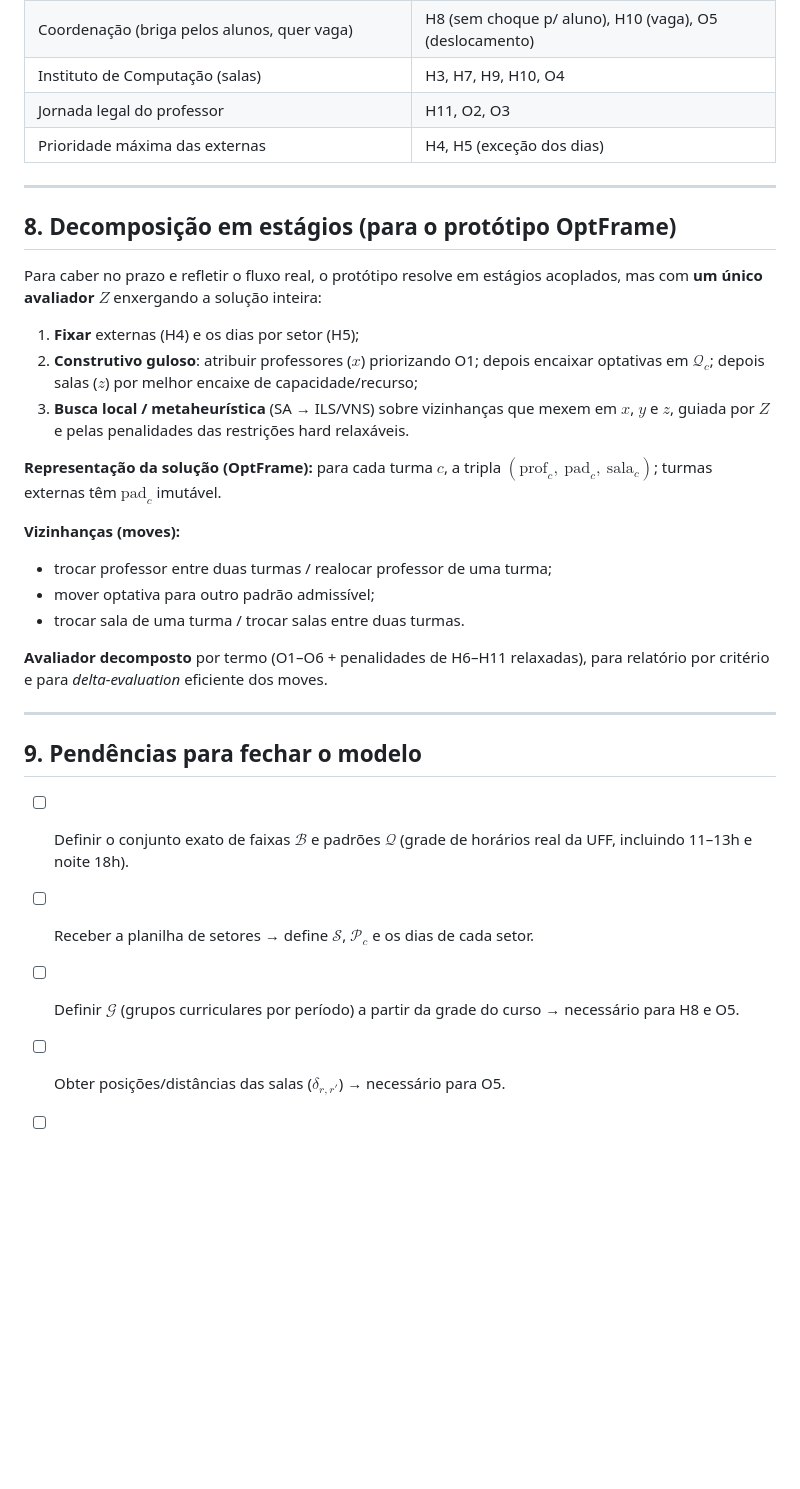
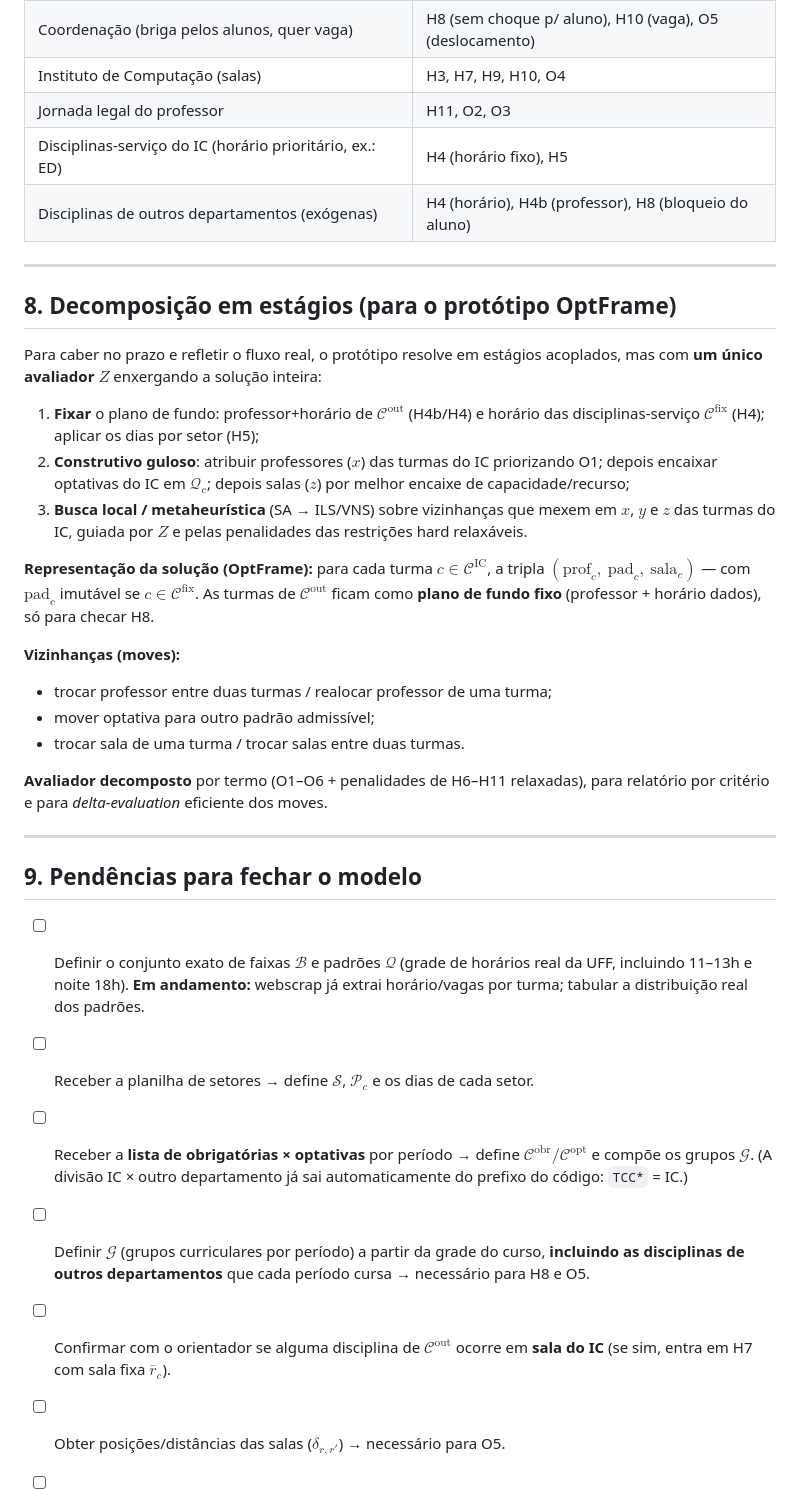
Before and after one commit to bcosta19/TCC, a Markdown page: anotacoes/modelo_matematico.md, the part around one of its changes. Rendered like a GitHub page; blank space fills up the shorter version.

```diff
--- a/anotacoes/modelo_matematico.md
+++ b/anotacoes/modelo_matematico.md
@@ -214,7 +241,8 @@ t_{p,d} \ge x_{c,p}\,u_{c,h}\quad \forall h\in d; \qquad \Phi_{\text{dias}}=\sum
 | Coordenação (briga pelos alunos, quer vaga) | H8 (sem choque p/ aluno), H10 (vaga), O5 (deslocamento) |
 | Instituto de Computação (salas) | H3, H7, H9, H10, O4 |
 | Jornada legal do professor | H11, O2, O3 |
-| Prioridade máxima das externas | H4, H5 (exceção dos dias) |
+| Disciplinas-serviço do IC (horário prioritário, ex.: ED) | H4 (horário fixo), H5 |
+| Disciplinas de outros departamentos (exógenas) | H4 (horário), H4b (professor), H8 (bloqueio do aluno) |
 
 ---
 
@@ -222,11 +250,11 @@ t_{p,d} \ge x_{c,p}\,u_{c,h}\quad \forall h\in d; \qquad \Phi_{\text{dias}}=\sum
 
 Para caber no prazo e refletir o fluxo real, o protótipo resolve em estágios acoplados, mas com **um único avaliador** $Z$ enxergando a solução inteira:
 
-1. **Fixar** externas (H4) e os dias por setor (H5);
-2. **Construtivo guloso**: atribuir professores ($x$) priorizando O1; depois encaixar optativas em $\mathcal{Q}_c$; depois salas ($z$) por melhor encaixe de capacidade/recurso;
-3. **Busca local / metaheurística** (SA → ILS/VNS) sobre vizinhanças que mexem em $x$, $y$ e $z$, guiada por $Z$ e pelas penalidades das restrições hard relaxáveis.
+1. **Fixar** o plano de fundo: professor+horário de $\mathcal{C}^{\text{out}}$ (H4b/H4) e horário das disciplinas-serviço $\mathcal{C}^{\text{fix}}$ (H4); aplicar os dias por setor (H5);
+2. **Construtivo guloso**: atribuir professores ($x$) das turmas do IC priorizando O1; depois encaixar optativas do IC em $\mathcal{Q}_c$; depois salas ($z$) por melhor encaixe de capacidade/recurso;
+3. **Busca local / metaheurística** (SA → ILS/VNS) sobre vizinhanças que mexem em $x$, $y$ e $z$ das turmas do IC, guiada por $Z$ e pelas penalidades das restrições hard relaxáveis.
 
-**Representação da solução (OptFrame):** para cada turma $c$, a tripla $(\text{prof}_c,\ \text{pad}_c,\ \text{sala}_c)$; turmas externas têm $\text{pad}_c$ imutável.
+**Representação da solução (OptFrame):** para cada turma $c\in\mathcal{C}^{\text{IC}}$, a tripla $(\text{prof}_c,\ \text{pad}_c,\ \text{sala}_c)$ — com $\text{pad}_c$ imutável se $c\in\mathcal{C}^{\text{fix}}$. As turmas de $\mathcal{C}^{\text{out}}$ ficam como **plano de fundo fixo** (professor + horário dados), só para checar H8.
 
 **Vizinhanças (moves):**
 - trocar professor entre duas turmas / realocar professor de uma turma;
@@ -239,8 +267,10 @@ Para caber no prazo e refletir o fluxo real, o protótipo resolve em estágios a
 
 ## 9. Pendências para fechar o modelo
 
-- [ ] Definir o conjunto exato de faixas $\mathcal{B}$ e padrões $\mathcal{Q}$ (grade de horários real da UFF, incluindo 11–13h e noite 18h).
+- [ ] Definir o conjunto exato de faixas $\mathcal{B}$ e padrões $\mathcal{Q}$ (grade de horários real da UFF, incluindo 11–13h e noite 18h). **Em andamento:** webscrap já extrai horário/vagas por turma; tabular a distribuição real dos padrões.
 - [ ] Receber a planilha de setores → define $\mathcal{S}$, $\mathcal{P}_c$ e os dias de cada setor.
-- [ ] Definir $\mathcal{G}$ (grupos curriculares por período) a partir da grade do curso → necessário para H8 e O5.
+- [ ] Receber a **lista de obrigatórias × optativas** por período → define $\mathcal{C}^{\text{obr}}/\mathcal{C}^{\text{opt}}$ e compõe os grupos $\mathcal{G}$. (A divisão IC × outro departamento já sai automaticamente do prefixo do código: `TCC*` = IC.)
+- [ ] Definir $\mathcal{G}$ (grupos curriculares por período) a partir da grade do curso, **incluindo as disciplinas de outros departamentos** que cada período cursa → necessário para H8 e O5.
+- [ ] Confirmar com o orientador se alguma disciplina de $\mathcal{C}^{\text{out}}$ ocorre em **sala do IC** (se sim, entra em H7 com sala fixa $\bar r_c$).
 - [ ] Obter posições/distâncias das salas ($\delta_{r,r'}$) → necessário para O5.
 - [ ] Decidir hard × soft de H8, H10, H11 e calibrar pesos $w_\bullet$ com o orientador.
```
Also changed, not shown: other parts of anotacoes/modelo_matematico.md (+48 -21 lines).
